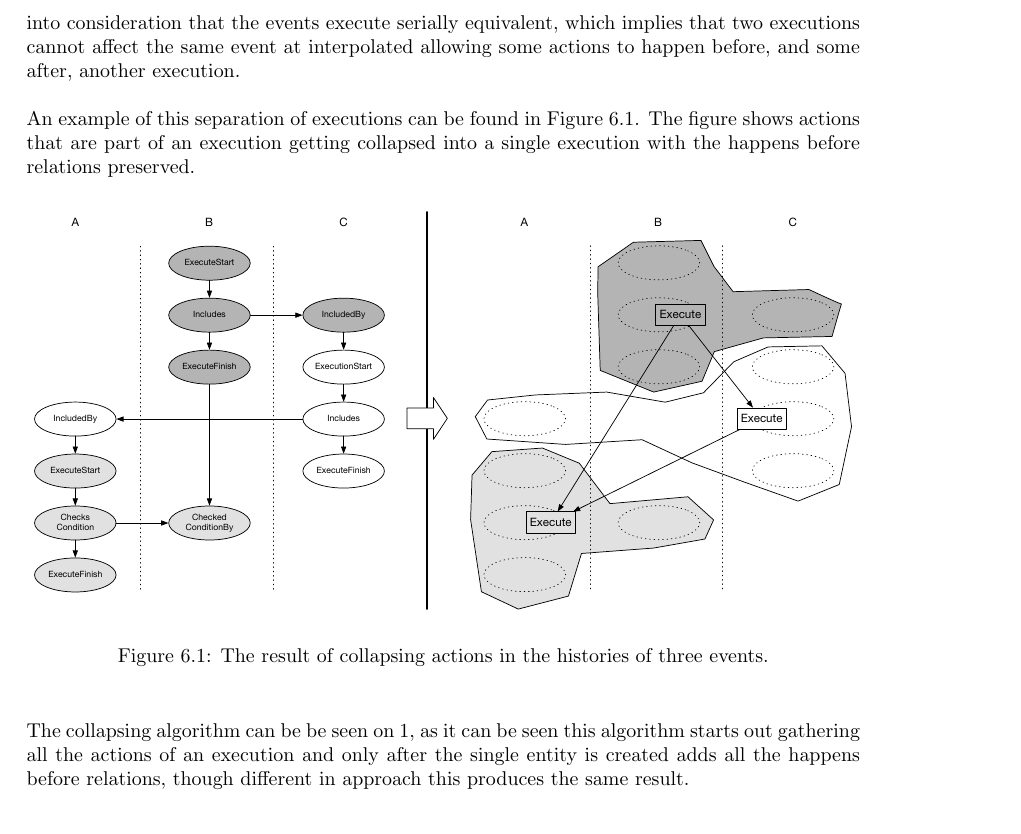
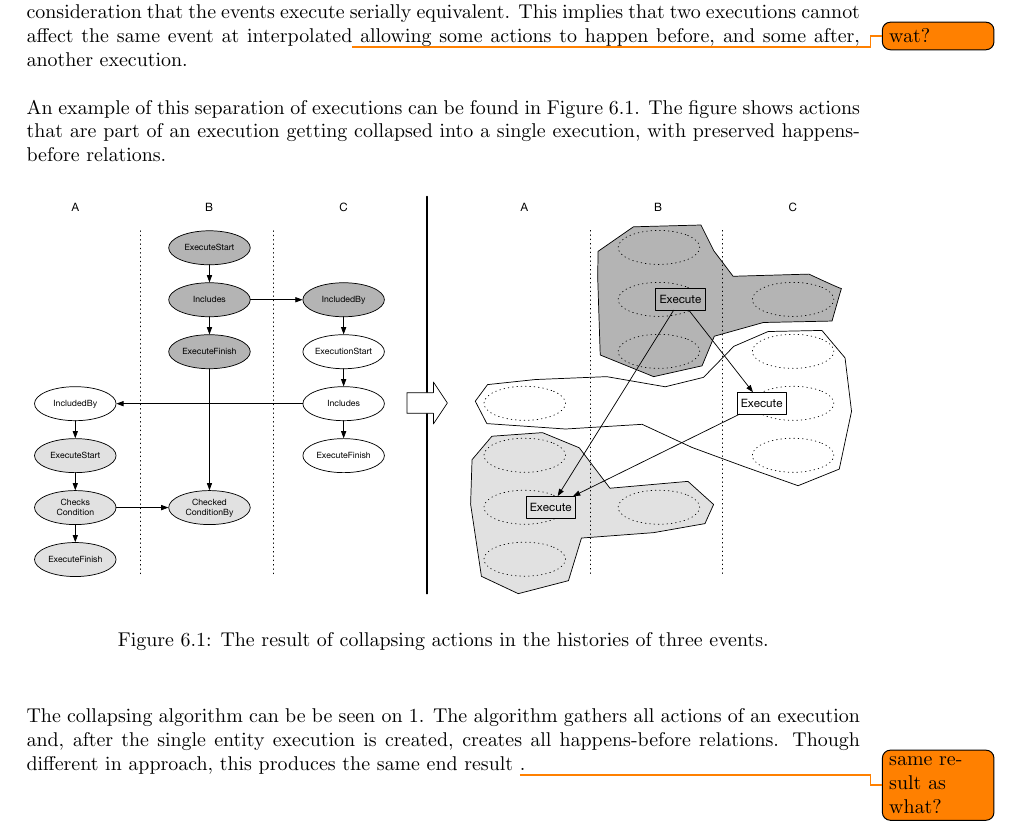
Before and after one commit to mikaellindemann/Distributed-Consensus, a LaTeX document (doc/texv2/DistributedConsensus.tex, which reads doc/texv2/6orderofexecution/orderofexecution.tex): part of page 24 of 32, cut so that both start at the same text. Compiled offline with pdfLaTeX.

Commit message:
Mostly added TODO.s

```diff
--- a/doc/texv2/6orderofexecution/orderofexecution.tex
+++ b/doc/texv2/6orderofexecution/orderofexecution.tex
@@ -15,7 +17,12 @@
 
-	The assumption that every action of an execution have the same happens before relation as any other action in the execution, cannot contradict any existing relations, when it is taken into consideration that the events execute serially equivalent, which implies that two executions cannot affect the same event at interpolated allowing some actions to happen before, and some after, another execution.
+	Because of this problem it is neccesary to formulate a method which is able to \textit{collapse} the execution into a single entity, which has the same happens before relations to actions outside of the execution.
 
-	\newpar An example of this separation of executions can be found in \autoref{fig:orderofexecution:collapsing}. The figure shows actions that are part of an execution getting collapsed into a single execution with the happens before relations preserved.
+
+	To do so it is necessary to make an assumption which states that everything in an execution happens at the same time \todo[inline]{"at the same time" = concurrently?} and therefore any happens-before relation any action has with any action outside of the execution now applies to all events in the execution. When this is the case, every action inside the execution are equal in terms of happens-before relations and therefore we can \textit{collapse} the execution into one single entity.
+
+	The assumption that every action of an execution has the same happens-before relation as any other action in the execution cannot contradict any existing relations, when it is taken into consideration that the events execute serially equivalent. This implies that two executions cannot affect the same event at interpolated\todo{wat?} allowing some actions to happen before, and some after, another execution.
+
+	\newpar An example of this separation of executions can be found in \autoref{fig:orderofexecution:collapsing}. The figure shows actions that are part of an execution getting collapsed into a single execution, with preserved happens-before relations.
 
 %	\newpar It then is necessary to research a way to \textit{collapse} an execution in order to overcome these problems. \textit{Collapsing} constitutes looking at all actions between an \texttt{ExecuteStart} action and an \texttt{ExecuteFinish} action of an event and connecting these events into a single entity, representing an entire execution.
 
@@ -55,7 +62,7 @@
 %	\end{figure}
 %	\todo{Denne figur skal laves ud fra GasWorkflow.}
 
-	\newpar The collapsing algorithm can be be seen on \ref{alg:collapse}, as it can be seen this algorithm starts out gathering all the actions of an execution and only after the single entity is created adds all the happens before relations, though different in approach this produces the same result.
+	\newpar The collapsing algorithm can be be seen on \ref{alg:collapse}. The algorithm gathers all actions of an execution and, after the single entity execution is created, creates all happens-before relations. Though different in approach, this produces the same end result \todo{same result as what?}.
 
 	\begin{algorithm}[H]
 		\begin{algorithmic}
```
Also changed, not shown: doc/texv2/6orderofexecution/orderofexecution.tex (8 more changed lines).
